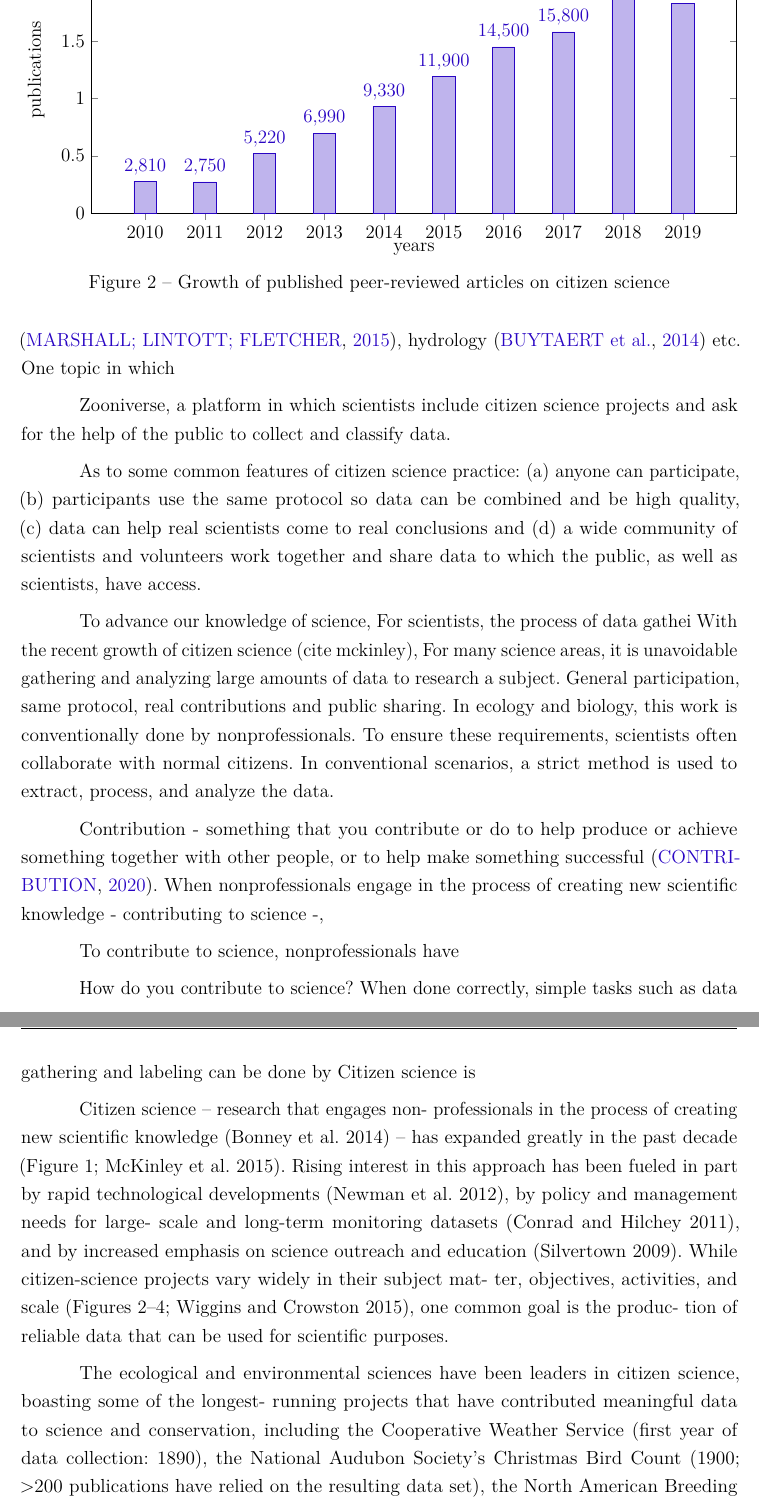
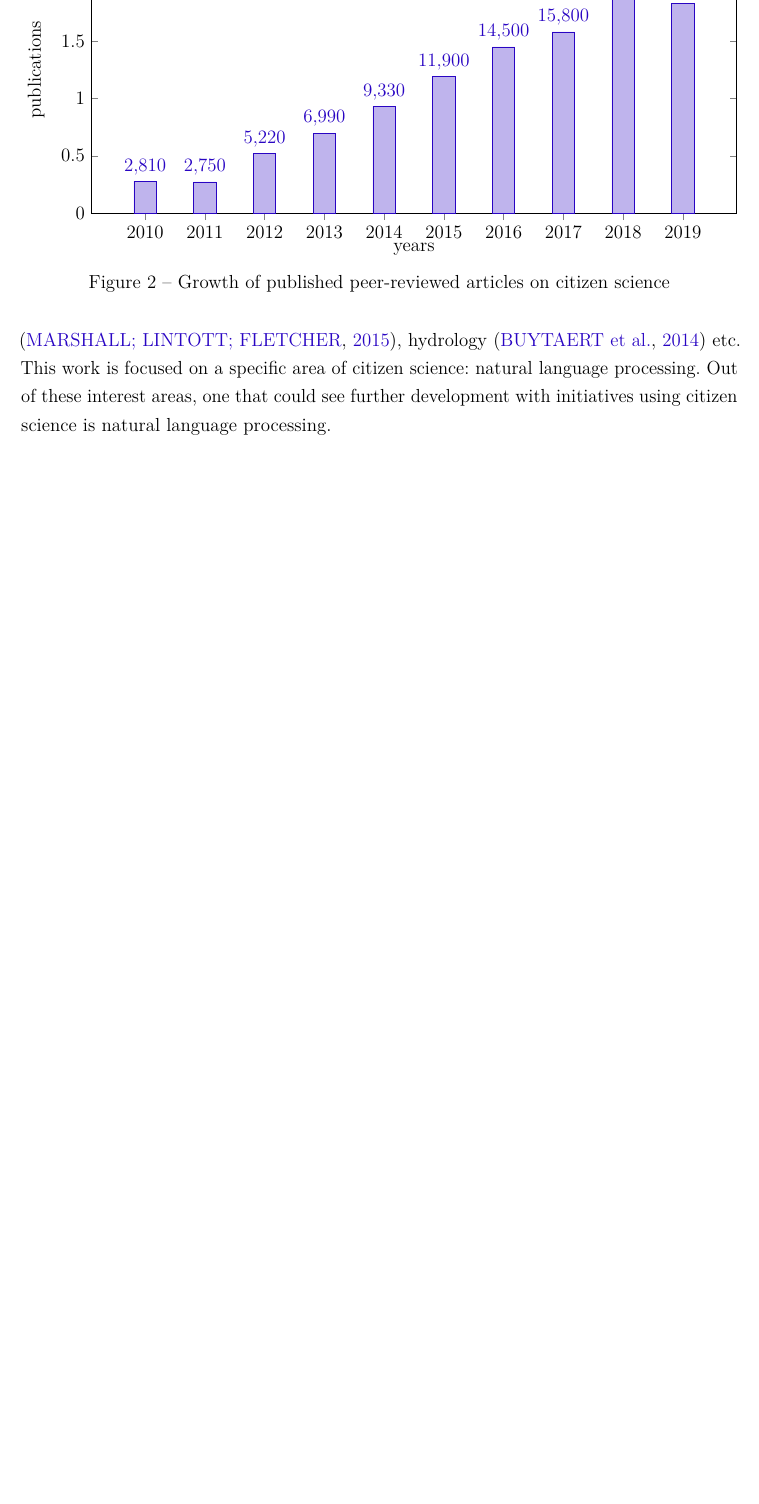
Before and after one commit to gabrieltnishimura/masters-thesis, a LaTeX thesis (main.tex, which reads introducao.tex): two parts of pages 6 and 7 of 17 before the commit and part of page 6 of 14 after it, the two joined at a grey line, cut so that both start at the same text, the shorter picture padded with empty space. Compiled offline with pdfLaTeX.

Commit message:
feat(intro): weak link with nlp

```diff
--- a/introducao.tex
+++ b/introducao.tex
@@ -67,31 +67,5 @@ Citizen Science refers to research that engages nonprofessionals in the process
     \label{fig:growth-publications}
 \end{figure}
 
-This growth in interest also caused an increase in the variety of citizen science projects. Once focused on ecological and environmental sciences, this practice has a much larger range now, covering topics such as linguistics \cite{svendsen2018dynamics}, astronomy \cite{marshall2015ideas}, hydrology \cite{buytaert2014citizen} etc. One topic in which
-
-Zooniverse, a platform in which scientists include  citizen science projects and ask for the help of the public to collect and classify data.
-
-As to some common features of citizen science practice: (a) anyone can participate, (b) participants use the same protocol so data can be combined and be high quality, (c) data can help real scientists come to real conclusions and (d) a wide community of scientists and volunteers work together and share data to which the public, as well as scientists, have access.
-
-To advance our knowledge of science,
-For scientists, the process of data gathei
-With the recent growth of citizen science (cite mckinley),
-For many science areas, it is unavoidable gathering and analyzing large amounts of data to research a subject.
-General participation, same protocol, real contributions and public sharing.
-In ecology and biology, this work is conventionally done by nonprofessionals.
-To ensure these requirements, scientists often collaborate with normal citizens.
-In conventional scenarios, a strict method is used to extract, process, and analyze the data.
-
-Contribution - something that you contribute or do to help produce or achieve something together with other people, or to help make something successful \cite{TCDP2020}.
-When nonprofessionals engage in the process of creating new scientific knowledge - contributing to science -,
-
-To contribute to science, nonprofessionals have
-
-How do you contribute to science?
-When done correctly, simple tasks such as data gathering and labeling can be done by
-Citizen science is
-
-
-Citizen science – research that engages non- professionals in the process of creating new scientific knowledge (Bonney et al. 2014) – has expanded greatly in the past decade (Figure 1; McKinley et al. 2015). Rising interest in this approach has been fueled in part by rapid technological developments (Newman et al. 2012), by policy and management needs for large- scale and long-term monitoring datasets (Conrad and Hilchey 2011), and by increased emphasis on science outreach and education (Silvertown 2009). While citizen-science projects vary widely in their subject mat- ter, objectives, activities, and scale (Figures 2–4; Wiggins and Crowston 2015), one common goal is the produc- tion of reliable data that can be used for scientific purposes.
-
-The ecological and environmental sciences have been leaders in citizen science, boasting some of the longest- running projects that have contributed meaningful data to science and conservation, including the Cooperative Weather Service (first year of data collection: 1890), the National Audubon Society’s Christmas Bird Count (1900; >200 publications have relied on the resulting data set), the North American Breeding Bird Survey (1966; >670 publications), the leafing and flowering times of US lilacs and honeysuckles (1956; >50 publications; Rosemartin et al. 2015), and the Butterfly Monitoring Scheme (1976; >100 publications). These and other successful citizen science projects have increased ecological and environmental knowledge at large geographic scales and at high temporal resolution (McKinley et al. 2015).
+This growth in interest also caused an increase in the variety of citizen science projects. Once focused on ecological and environmental sciences, this practice has a much larger range now, covering topics such as linguistics \cite{svendsen2018dynamics}, astronomy \cite{marshall2015ideas}, hydrology \cite{buytaert2014citizen} etc. This work is focused on a specific area of citizen science: natural language processing.
+Out of these interest areas, one that could see further development with initiatives using citizen science is natural language processing.
```
Also changed, not shown: metodologia.tex (+4 -4 lines), introducao.tex (29 more changed lines).
